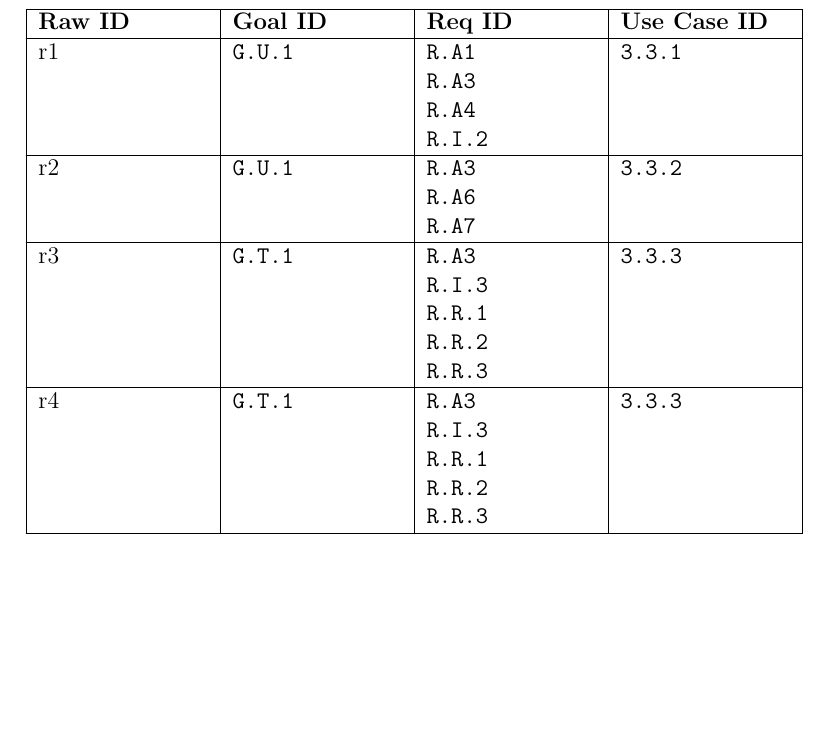
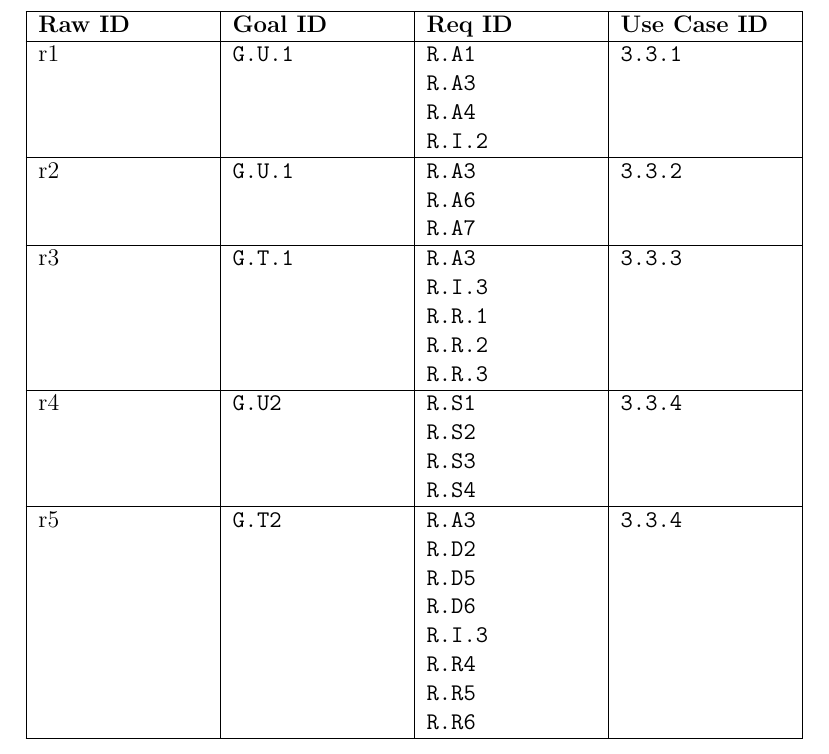
Before and after one commit to archettialberto/TrackMe, a LaTeX document (RASD/RASD0.tex, which reads RASD/tex/requirements.tex): part of page 26 of 30, cut so that both start at the same text, the shorter picture padded with empty space. The pictures show the PDF file RASD/RASD0.pdf that the author committed with the source.

Commit message:
Section Traceability
Section Traceability

```diff
--- a/RASD/tex/requirements.tex
+++ b/RASD/tex/requirements.tex
@@ -295,7 +295,9 @@ Jack is a policeman that has decided to spend his holidays in a spa called "Beau
 	\hline
 	r3 & \texttt{G.T.1} & \texttt{R.A3}  \newline \texttt{R.I.3}  \newline \texttt{R.R.1} \newline \texttt{R.R.2} \newline \texttt{R.R.3}& \texttt{3.3.3}  \\
 \hline
-r4 & \texttt{G.T.1} & \texttt{R.A3} \newline  \texttt{R.I.3} \newline \texttt{R.R.1}\newline \texttt{R.R.2} \newline \texttt{R.R.3}& \texttt{3.3.3}   \\
+r4 & \texttt{G.U2} & \texttt{R.S1} \newline  \texttt{R.S2} \newline \texttt{R.S3}\newline \texttt{R.S4} & \texttt{3.3.4}   \\
+\hline
+r5 & \texttt{G.T2} & \texttt{R.A3} \newline  \texttt{R.D2} \newline \texttt{R.D5}\newline \texttt{R.D6}  \newline \texttt{R.I.3} \newline \texttt{R.R4}  \newline \texttt{R.R5}  \newline \texttt{R.R6} & \texttt{3.3.4}   \\
 \hline
 	\end{tabularx}
       \end{table}
```
Also changed, not shown: RASD/RASD0.pdf.
